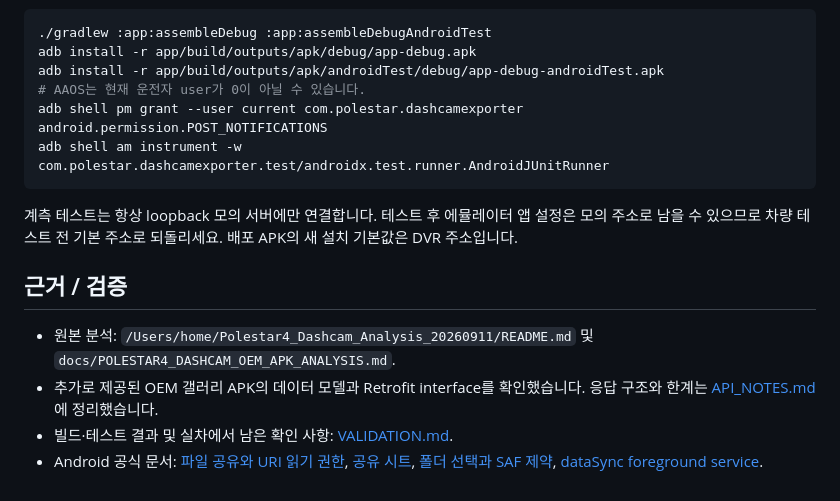
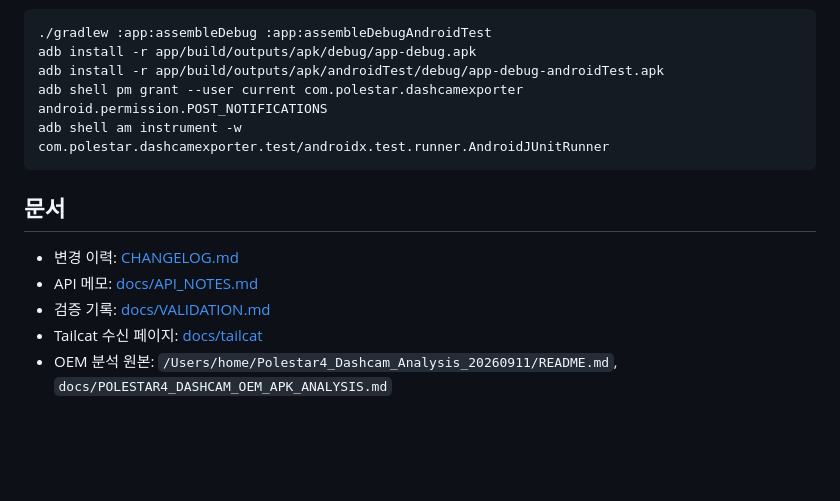
Before and after one commit to lamer0712/PolestarDashcam, a Markdown page: README.md, the part around one of its changes. Rendered like a GitHub page; blank space fills up the shorter version.

````diff
--- a/README.md
+++ b/README.md
@@ -108,16 +125,14 @@ adb reverse tcp:8765 tcp:8765
 ./gradlew :app:assembleDebug :app:assembleDebugAndroidTest
 adb install -r app/build/outputs/apk/debug/app-debug.apk
 adb install -r app/build/outputs/apk/androidTest/debug/app-debug-androidTest.apk
-# AAOS는 현재 운전자 user가 0이 아닐 수 있습니다.
 adb shell pm grant --user current com.polestar.dashcamexporter android.permission.POST_NOTIFICATIONS
 adb shell am instrument -w com.polestar.dashcamexporter.test/androidx.test.runner.AndroidJUnitRunner
 ```
 
-계측 테스트는 항상 loopback 모의 서버에만 연결합니다. 테스트 후 에뮬레이터 앱 설정은 모의 주소로 남을 수 있으므로 차량 테스트 전 기본 주소로 되돌리세요. 배포 APK의 새 설치 기본값은 DVR 주소입니다.
+## 문서
 
-## 근거 / 검증
-
-- 원본 분석: `/Users/home/Polestar4_Dashcam_Analysis_20260911/README.md` 및 `docs/POLESTAR4_DASHCAM_OEM_APK_ANALYSIS.md`.
-- 추가로 제공된 OEM 갤러리 APK의 데이터 모델과 Retrofit interface를 확인했습니다. 응답 구조와 한계는 [API_NOTES.md](docs/API_NOTES.md)에 정리했습니다.
-- 빌드·테스트 결과 및 실차에서 남은 확인 사항: [VALIDATION.md](docs/VALIDATION.md).
-- Android 공식 문서: [파일 공유와 URI 읽기 권한](https://developer.android.com/training/secure-file-sharing/share-file), [공유 시트](https://developer.android.com/develop/ui/compose/sharing/send), [폴더 선택과 SAF 제약](https://developer.android.com/training/data-storage/shared/documents-files), [dataSync foreground service](https://developer.android.com/develop/background-work/services/fgs/service-types).
+- 변경 이력: [CHANGELOG.md](CHANGELOG.md)
+- API 메모: [docs/API_NOTES.md](docs/API_NOTES.md)
+- 검증 기록: [docs/VALIDATION.md](docs/VALIDATION.md)
+- Tailcat 수신 페이지: [docs/tailcat](docs/tailcat)
+- OEM 분석 원본: `/Users/home/Polestar4_Dashcam_Analysis_20260911/README.md`, `docs/POLESTAR4_DASHCAM_OEM_APK_ANALYSIS.md`
````
Also changed, not shown: other parts of README.md (+75 -58 lines).
